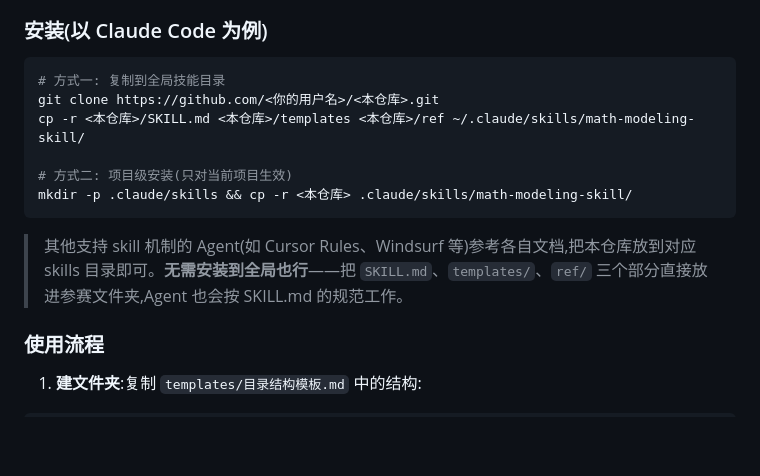
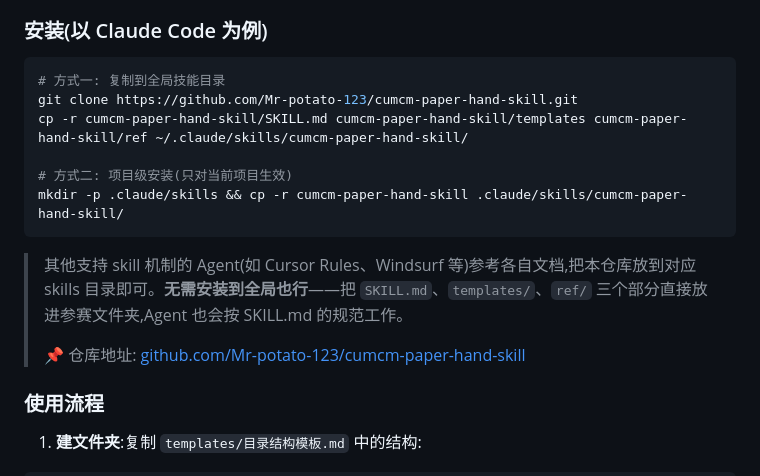
Before and after one commit to Mr-potato-123/cumcm-paper-hand-skill, a Markdown page: README.md, the part around the change. Rendered like a GitHub page; blank space fills up the shorter version.

Commit message:
清理无用文件,对齐仓库信息
- 删除 20 张微信对话截图(约17MB,内容已融入 SKILL.md 主干)
- README: 填入真实仓库地址 Mr-potato-123/cumcm-paper-hand-skill
- SKILL.md: skill 名称对齐仓库名 cumcm-paper-hand-skill

````diff
--- a/README.md
+++ b/README.md
@@ -21,14 +21,16 @@
 
 ```bash
 # 方式一: 复制到全局技能目录
-git clone https://github.com/<你的用户名>/<本仓库>.git
-cp -r <本仓库>/SKILL.md <本仓库>/templates <本仓库>/ref ~/.claude/skills/math-modeling-skill/
+git clone https://github.com/Mr-potato-123/cumcm-paper-hand-skill.git
+cp -r cumcm-paper-hand-skill/SKILL.md cumcm-paper-hand-skill/templates cumcm-paper-hand-skill/ref ~/.claude/skills/cumcm-paper-hand-skill/
 
 # 方式二: 项目级安装(只对当前项目生效)
-mkdir -p .claude/skills && cp -r <本仓库> .claude/skills/math-modeling-skill/
+mkdir -p .claude/skills && cp -r cumcm-paper-hand-skill .claude/skills/cumcm-paper-hand-skill/
 ```
 
 > 其他支持 skill 机制的 Agent(如 Cursor Rules、Windsurf 等)参考各自文档,把本仓库放到对应 skills 目录即可。**无需安装到全局也行**——把 `SKILL.md`、`templates/`、`ref/` 三个部分直接放进参赛文件夹,Agent 也会按 SKILL.md 的规范工作。
+>
+> 📌 仓库地址: [github.com/Mr-potato-123/cumcm-paper-hand-skill](https://github.com/Mr-potato-123/cumcm-paper-hand-skill)
 
 ### 使用流程
 
````
Also changed, not shown: SKILL.md (+1 -1 lines).
